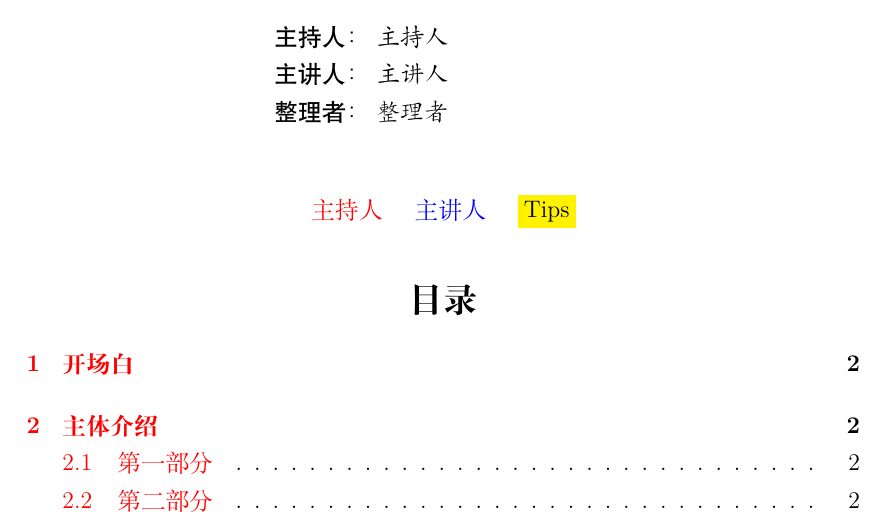
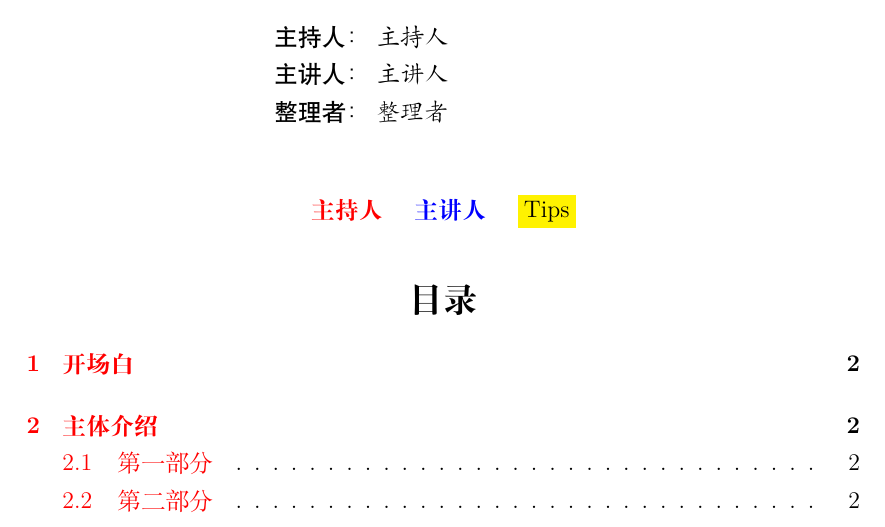
Before and after one commit to muzimuzhi/zealers-template, a LaTeX document (pure_template.tex): part of page 1 of 3, cut so that both start at the same text. Compiled offline with XeLaTeX.

Commit message:
fix the example
Example is put before the main body to show text-styles with the host, lecturers, and tips. This fix makes texts in example and as the parameter of \lecturer in the main body share the same text-style.

```diff
--- a/pure_template.tex
+++ b/pure_template.tex
@@ -85,7 +85,7 @@
 
 % example
 \begin{center}
-	\textcolor{red}{主持人} \quad \textcolor{blue}{主讲人} \quad \colorbox{yellow}{Tips}
+	\textcolor{red}{\textbf{主持人}} \quad \textcolor{blue}{\textbf{主讲人}} \quad \colorbox{yellow}{Tips}
 \end{center}
 
 \tableofcontents
```
